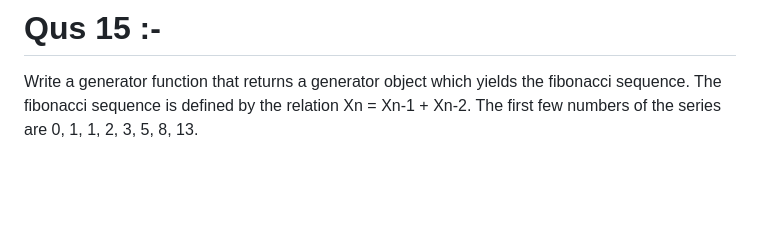
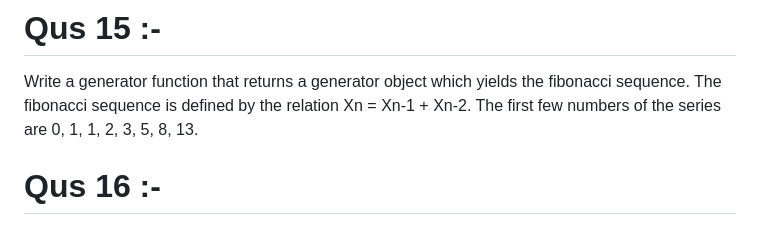
Before and after one commit to MayankMishra4998/JavaScript-LeetCode, a Markdown page: README.md, the part around the change. Drawn GitHub-style; blank space fills up the shorter version.

```diff
--- a/README.md
+++ b/README.md
@@ -81,3 +81,5 @@ Please solve it without lodash's _.groupBy function.
 Write a generator function that returns a generator object which yields the fibonacci sequence.
 The fibonacci sequence is defined by the relation Xn = Xn-1 + Xn-2.
 The first few numbers of the series are 0, 1, 1, 2, 3, 5, 8, 13.
+
+# Qus 16 :-
```
